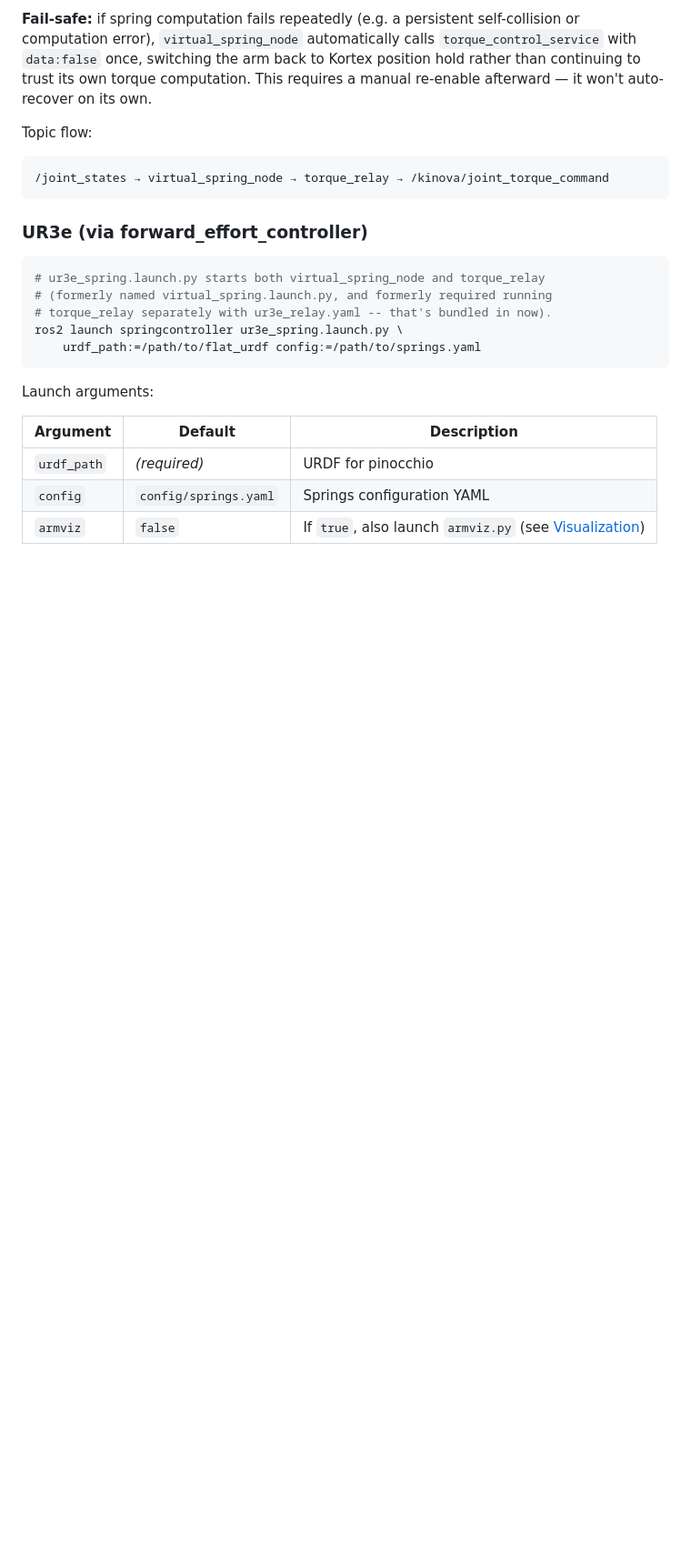
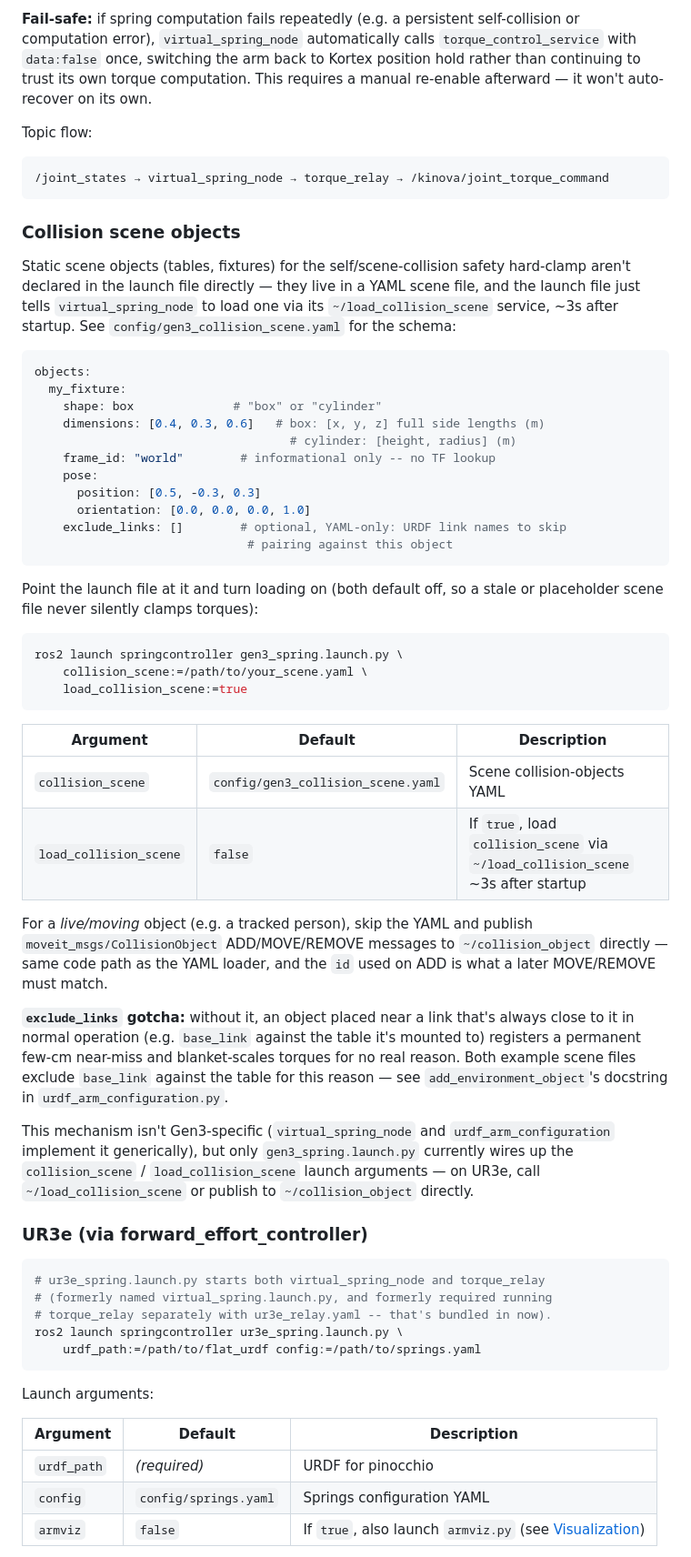
Before and after one commit to katallen405/springcontroller, a Markdown page: README.md, the part around one of its changes. Shown at 91% size. Rendered like a GitHub page; blank space fills up the shorter version.

Commit message:
Document collision scene objects in README
The YAML scene loading (~/load_collision_scene), live ~/collision_object
topic, and exclude_links gotcha were previously only documented as inline
code comments, not in README.md.

Co-Authored-By: Claude Sonnet 5 <noreply@anthropic.com>

````diff
--- a/README.md
+++ b/README.md
@@ -221,6 +221,59 @@ Topic flow:
 /joint_states → virtual_spring_node → torque_relay → /kinova/joint_torque_command
 ```
 
+### Collision scene objects
+
+Static scene objects (tables, fixtures) for the self/scene-collision safety
+hard-clamp aren't declared in the launch file directly — they live in a YAML
+scene file, and the launch file just tells `virtual_spring_node` to load one
+via its `~/load_collision_scene` service, ~3s after startup. See
+`config/gen3_collision_scene.yaml` for the schema:
+
+```yaml
+objects:
+  my_fixture:
+    shape: box              # "box" or "cylinder"
+    dimensions: [0.4, 0.3, 0.6]   # box: [x, y, z] full side lengths (m)
+                                    # cylinder: [height, radius] (m)
+    frame_id: "world"        # informational only -- no TF lookup
+    pose:
+      position: [0.5, -0.3, 0.3]
+      orientation: [0.0, 0.0, 0.0, 1.0]
+    exclude_links: []        # optional, YAML-only: URDF link names to skip
+                              # pairing against this object
+```
+
+Point the launch file at it and turn loading on (both default off, so a
+stale or placeholder scene file never silently clamps torques):
+```bash
+ros2 launch springcontroller gen3_spring.launch.py \
+    collision_scene:=/path/to/your_scene.yaml \
+    load_collision_scene:=true
+```
+
+| Argument | Default | Description |
+|---|---|---|
+| `collision_scene` | `config/gen3_collision_scene.yaml` | Scene collision-objects YAML |
+| `load_collision_scene` | `false` | If `true`, load `collision_scene` via `~/load_collision_scene` ~3s after startup |
+
+For a *live/moving* object (e.g. a tracked person), skip the YAML and
+publish `moveit_msgs/CollisionObject` ADD/MOVE/REMOVE messages to
+`~/collision_object` directly — same code path as the YAML loader, and the
+`id` used on ADD is what a later MOVE/REMOVE must match.
+
+**`exclude_links` gotcha:** without it, an object placed near a link that's
+always close to it in normal operation (e.g. `base_link` against the table
+it's mounted to) registers a permanent few-cm near-miss and blanket-scales
+torques for no real reason. Both example scene files exclude `base_link`
+against the table for this reason — see `add_environment_object`'s
+docstring in `urdf_arm_configuration.py`.
+
+This mechanism isn't Gen3-specific (`virtual_spring_node` and
+`urdf_arm_configuration` implement it generically), but only
+`gen3_spring.launch.py` currently wires up the `collision_scene` /
+`load_collision_scene` launch arguments — on UR3e, call
+`~/load_collision_scene` or publish to `~/collision_object` directly.
+
 ### UR3e (via forward_effort_controller)
 
 ```bash
````
Also changed, not shown: other parts of README.md (+2 -0 lines).
